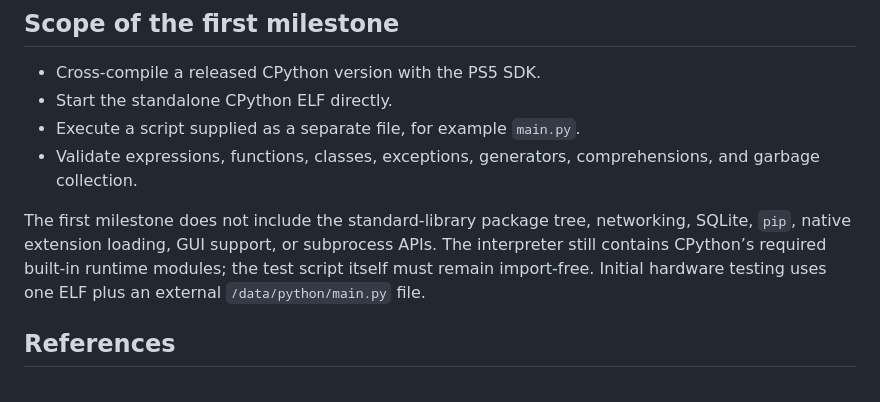
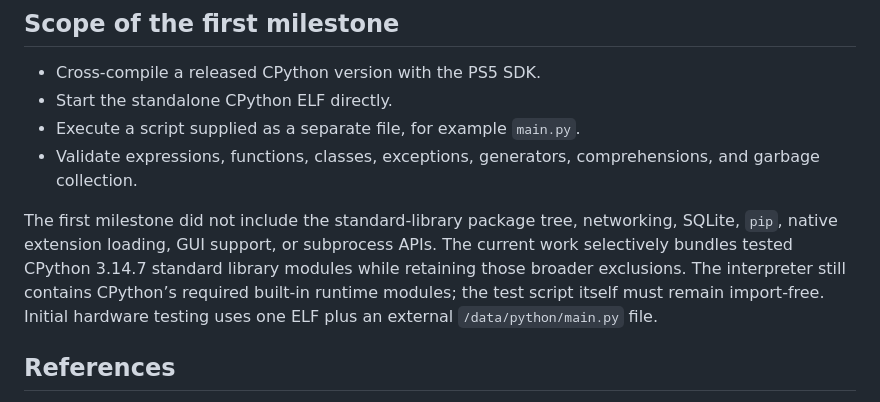
Before and after one commit to blackbearreloaded/ps5-python, a Markdown page: README.md, the part around the change. GitHub-like rendering.

Commit message:
Clarify expanded CPython 3.14.7 stdlib scope

```diff
--- a/README.md
+++ b/README.md
@@ -16,7 +16,13 @@ The first target is deliberately small: execute Python language semantics withou
 - Execute a script supplied as a separate file, for example `main.py`.
 - Validate expressions, functions, classes, exceptions, generators, comprehensions, and garbage collection.
 
-The first milestone does not include the standard-library package tree, networking, SQLite, `pip`, native extension loading, GUI support, or subprocess APIs. The interpreter still contains CPython’s required built-in runtime modules; the test script itself must remain import-free. Initial hardware testing uses one ELF plus an external `/data/python/main.py` file.
+The first milestone did not include the standard-library package tree,
+networking, SQLite, `pip`, native extension loading, GUI support, or subprocess
+APIs. The current work selectively bundles tested CPython 3.14.7 standard
+library modules while retaining those broader exclusions. The interpreter
+still contains CPython’s required built-in runtime modules; the test script
+itself must remain import-free. Initial hardware testing uses one ELF plus an
+external `/data/python/main.py` file.
 
 ## References
 
```
Also changed, not shown: Progress.md (+2 -0 lines).
